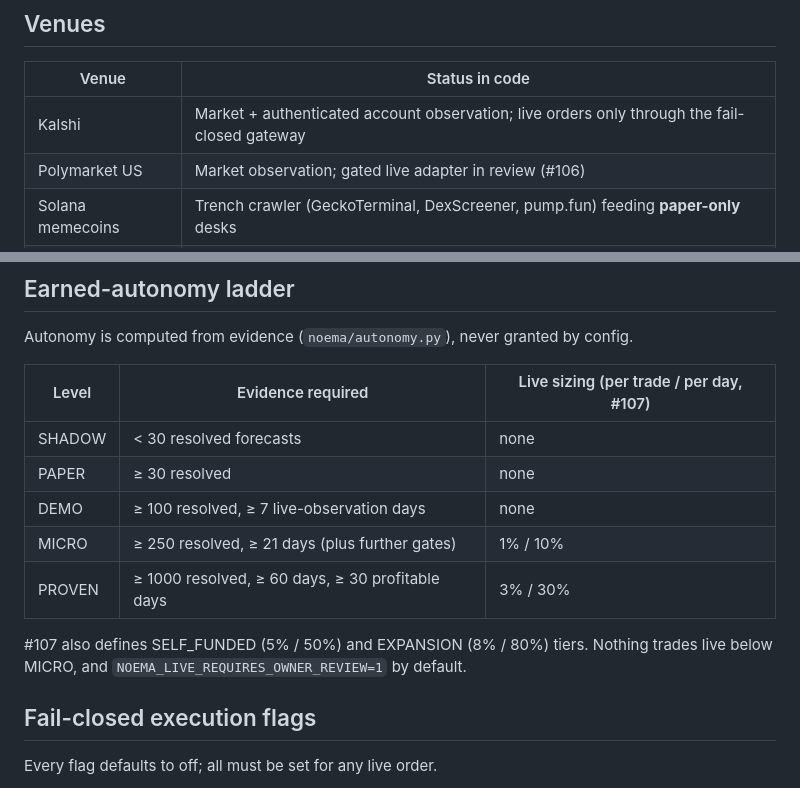
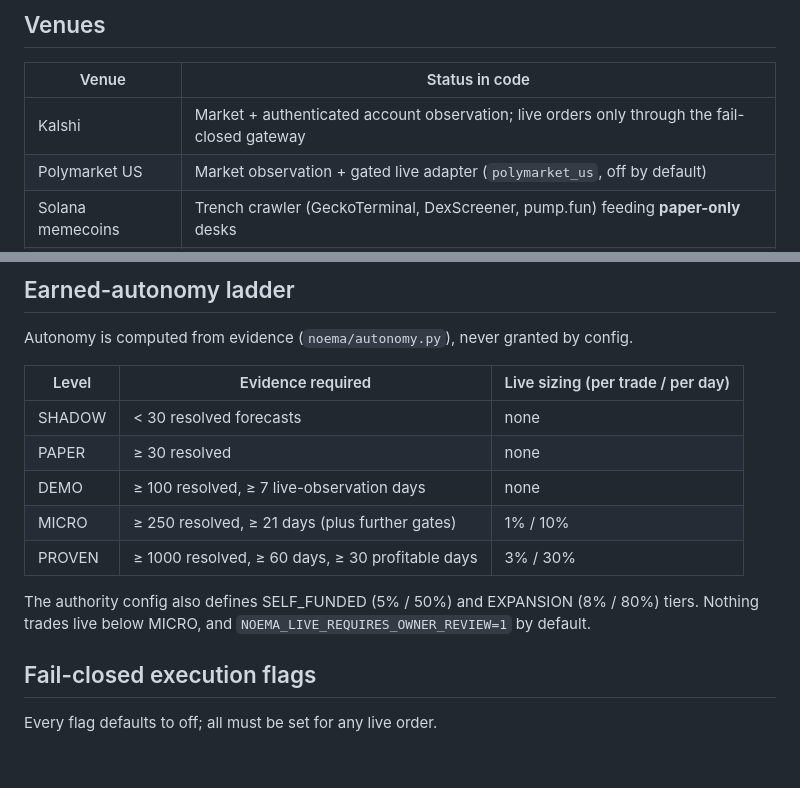
Before and after one commit to gryszzz/NOEMA, a Markdown page: README.md, 2 parts joined by grey strips. Rendered like a GitHub page; blank space fills up the shorter version.

Commit message:
docs: README reflects merged #106/#107

```diff
--- a/README.md
+++ b/README.md
@@ -130,7 +130,7 @@ TEV is NOEMA's private, read-only war-room dashboard served by `noema-dashboard`
 | Venue | Status in code |
 | --- | --- |
 | Kalshi | Market + authenticated account observation; live orders only through the fail-closed gateway |
-| Polymarket US | Market observation; gated live adapter in review (#106) |
+| Polymarket US | Market observation + gated live adapter (`polymarket_us`, off by default) |
 | Solana memecoins | Trench crawler (GeckoTerminal, DexScreener, pump.fun) feeding **paper-only** desks |
 | Kraken / Robinhood | Not integrated |
 
@@ -158,7 +158,7 @@ Five parallel paper desks — **VET, RISK, FILLS, TAPE, FLOOR** seats — each w
 
 Autonomy is computed from evidence (`noema/autonomy.py`), never granted by config.
 
-| Level | Evidence required | Live sizing (per trade / per day, #107) |
+| Level | Evidence required | Live sizing (per trade / per day) |
 | --- | --- | --- |
 | SHADOW | < 30 resolved forecasts | none |
 | PAPER | ≥ 30 resolved | none |
@@ -166,7 +166,7 @@ Autonomy is computed from evidence (`noema/autonomy.py`), never granted by confi
 | MICRO | ≥ 250 resolved, ≥ 21 days (plus further gates) | 1% / 10% |
 | PROVEN | ≥ 1000 resolved, ≥ 60 days, ≥ 30 profitable days | 3% / 30% |
 
-#107 also defines SELF_FUNDED (5% / 50%) and EXPANSION (8% / 80%) tiers. Nothing trades live below MICRO, and `NOEMA_LIVE_REQUIRES_OWNER_REVIEW=1` by default.
+The authority config also defines SELF_FUNDED (5% / 50%) and EXPANSION (8% / 80%) tiers. Nothing trades live below MICRO, and `NOEMA_LIVE_REQUIRES_OWNER_REVIEW=1` by default.
 
 ## Fail-closed execution flags
 
```
